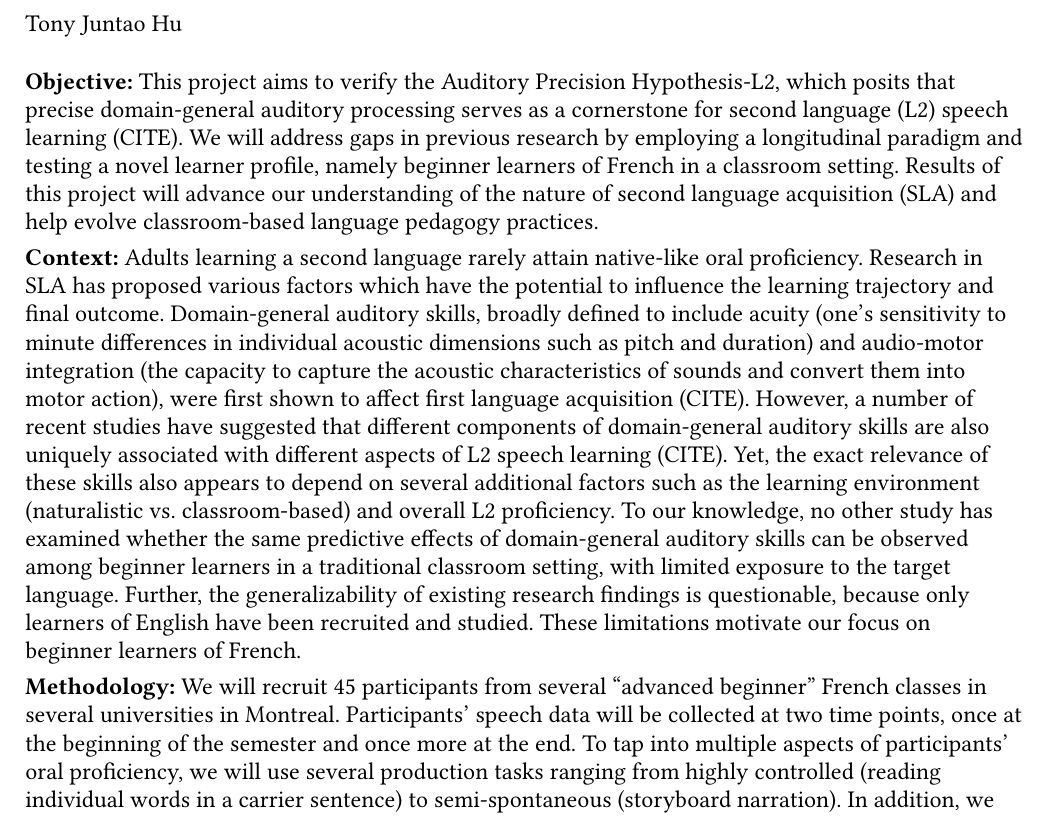
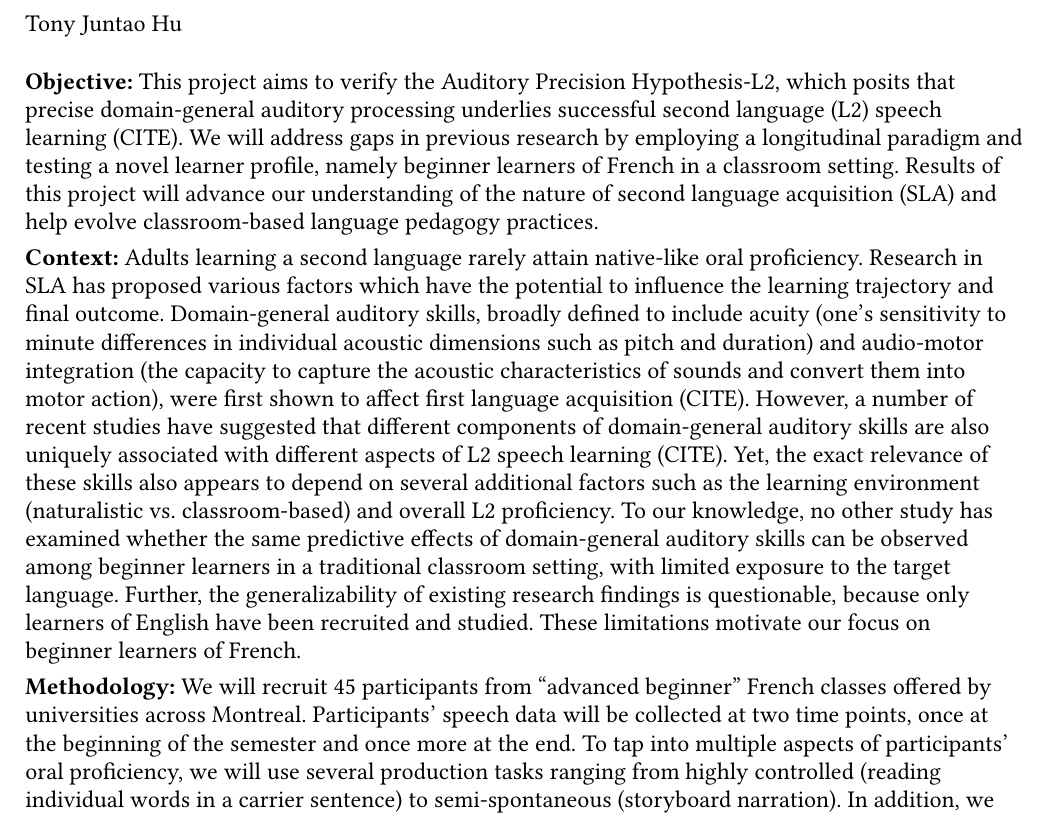
Before and after one commit to tonyhu-x/exp, a Typst document (frq/HU_HU#TO2504_RechercheProposee.typ): part of the page, cut so that both start at the same text. Compiled offline with Typst 0.15; a missing font is replaced by an installed copy or a similar font.

Commit message:
Edit draft

```diff
--- a/frq/HU_HU#TO2504_RechercheProposee.typ
+++ b/frq/HU_HU#TO2504_RechercheProposee.typ
@@ -5,8 +5,8 @@
 
 *Objective:*
 This project aims to verify the Auditory Precision Hypothesis-L2,
-which posits that precise domain-general auditory processing serves
-as a cornerstone for second language (L2) speech learning (CITE).
+which posits that precise domain-general auditory processing underlies successful
+second language (L2) speech learning (CITE).
 We will address gaps in previous research by employing a longitudinal paradigm
 and testing a novel learner profile, namely beginner learners of French
 in a classroom setting.
@@ -36,8 +36,8 @@ only learners of English have been recruited and studied.
 These limitations motivate our focus on beginner learners of French.
 
 *Methodology:*
-We will recruit 45 participants from several "advanced beginner" French classes in
-several universities in Montreal.
+We will recruit 45 participants from "advanced beginner" French classes offered by
+universities across Montreal.
 Participants' speech data will be collected at two time points, once at the beginning
 of the semester and once more at the end.
 To tap into multiple aspects of participants' oral proficiency, we will use several
```
